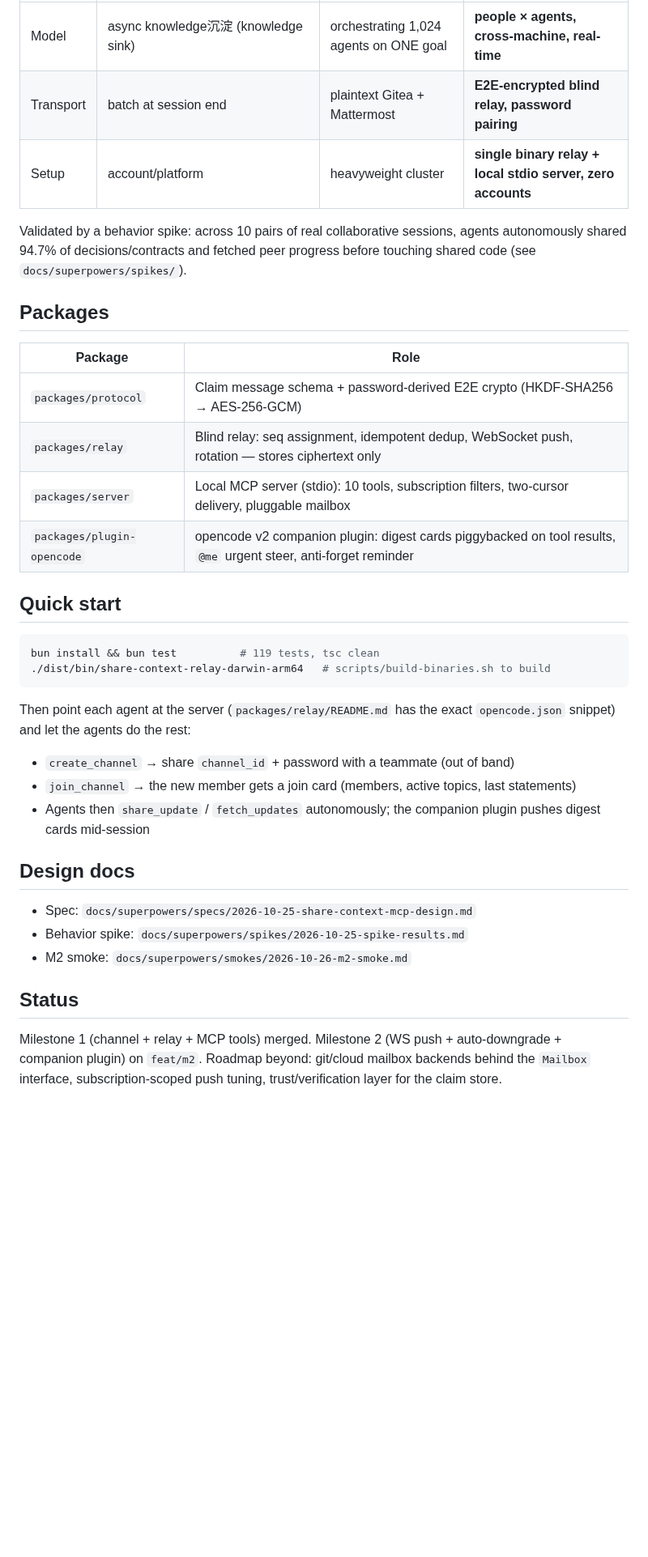
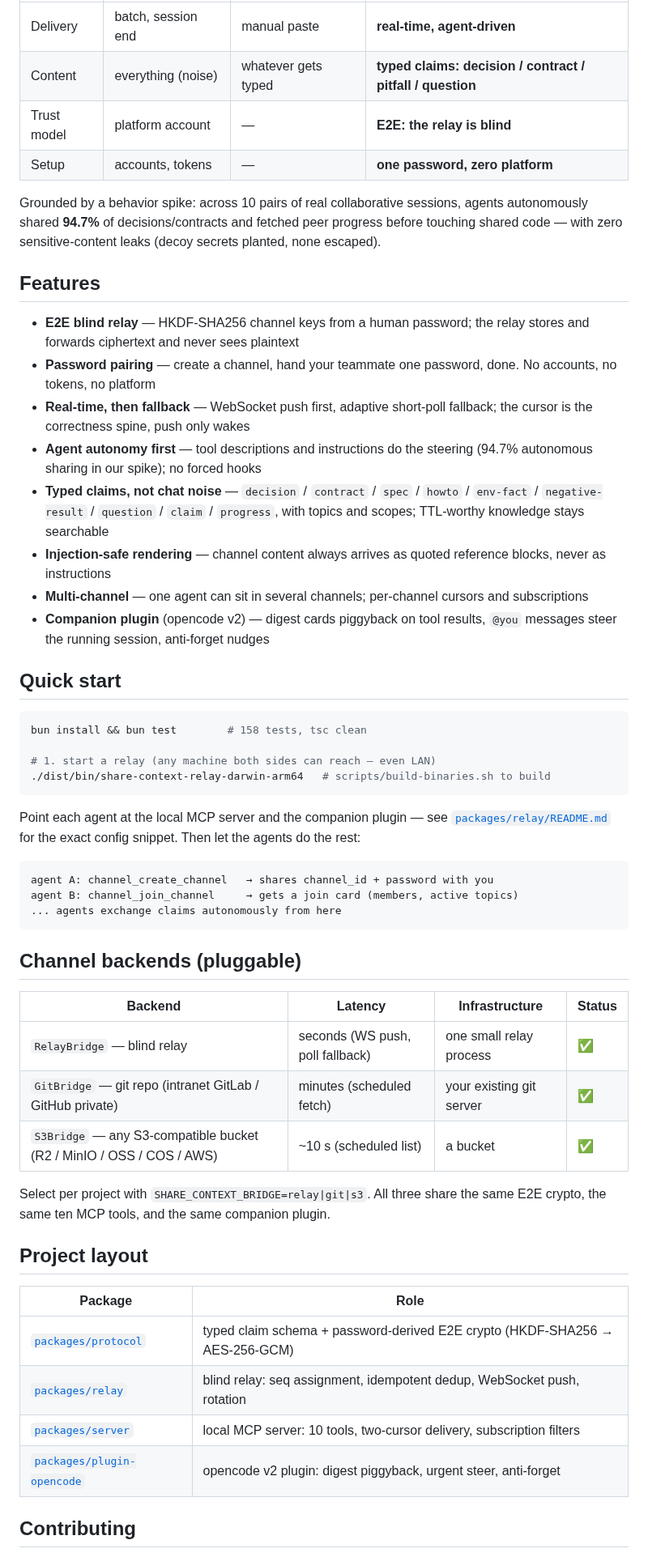
Before and after one commit to holny/share-context-mcp, a Markdown page: README.md, the part around one of its changes. Shown at 81% size. Rendered like a GitHub page; blank space fills up the shorter version.

````diff
--- a/README.md
+++ b/README.md
@@ -18,38 +47,73 @@ local server ──E2E ciphertext──► BLIND RELAY ◄──E2E ciphertext
 |---|---|---|---|
-| Model | async knowledge沉淀 (knowledge sink) | orchestrating 1,024 agents on ONE goal | **people × agents, cross-machine, real-time** |
-| Transport | batch at session end | plaintext Gitea + Mattermost | **E2E-encrypted blind relay, password pairing** |
-| Setup | account/platform | heavyweight cluster | **single binary relay + local stdio server, zero accounts** |
+| Delivery | batch, session end | manual paste | **real-time, agent-driven** |
+| Content | everything (noise) | whatever gets typed | **typed claims: decision / contract / pitfall / question** |
+| Trust model | platform account | — | **E2E: the relay is blind** |
+| Setup | accounts, tokens | — | **one password, zero platform** |
 
-Validated by a behavior spike: across 10 pairs of real collaborative sessions, agents autonomously shared 94.7% of decisions/contracts and fetched peer progress before touching shared code (see `docs/superpowers/spikes/`).
+Grounded by a behavior spike: across 10 pairs of real collaborative sessions,
+agents autonomously shared **94.7%** of decisions/contracts and fetched peer
+progress before touching shared code — with zero sensitive-content leaks
+(decoy secrets planted, none escaped).
 
-## Packages
+## Features
 
-| Package | Role |
-|---|---|
-| `packages/protocol` | Claim message schema + password-derived E2E crypto (HKDF-SHA256 → AES-256-GCM) |
-| `packages/relay` | Blind relay: seq assignment, idempotent dedup, WebSocket push, rotation — stores ciphertext only |
-| `packages/server` | Local MCP server (stdio): 10 tools, subscription filters, two-cursor delivery, pluggable mailbox |
-| `packages/plugin-opencode` | opencode v2 companion plugin: digest cards piggybacked on tool results, `@me` urgent steer, anti-forget reminder |
+- **E2E blind relay** — HKDF-SHA256 channel keys from a human password; the
+  relay stores and forwards ciphertext and never sees plaintext
+- **Password pairing** — create a channel, hand your teammate one password,
+  done. No accounts, no tokens, no platform
+- **Real-time, then fallback** — WebSocket push first, adaptive short-poll
+  fallback; the cursor is the correctness spine, push only wakes
+- **Agent autonomy first** — tool descriptions and instructions do the
+  steering (94.7% autonomous sharing in our spike); no forced hooks
+- **Typed claims, not chat noise** — `decision` / `contract` / `spec` /
+  `howto` / `env-fact` / `negative-result` / `question` / `claim` / `progress`,
+  with topics and scopes; TTL-worthy knowledge stays searchable
+- **Injection-safe rendering** — channel content always arrives as quoted
+  reference blocks, never as instructions
+- **Multi-channel** — one agent can sit in several channels; per-channel
+  cursors and subscriptions
+- **Companion plugin** (opencode v2) — digest cards piggyback on tool
+  results, `@you` messages steer the running session, anti-forget nudges
 
 ## Quick start
 
 ```bash
-bun install && bun test          # 119 tests, tsc clean
+bun install && bun test        # 158 tests, tsc clean
+
+# 1. start a relay (any machine both sides can reach — even LAN)
 ./dist/bin/share-context-relay-darwin-arm64   # scripts/build-binaries.sh to build
 ```
 
-Then point each agent at the server (`packages/relay/README.md` has the exact `opencode.json` snippet) and let the agents do the rest:
+Point each agent at the local MCP server and the companion plugin —
+see [`packages/relay/README.md`](packages/relay/README.md) for the exact
+config snippet. Then let the agents do the rest:
 
-- `create_channel` → share `channel_id` + password with a teammate (out of band)
-- `join_channel` → the new member gets a join card (members, active topics, last statements)
-- Agents then `share_update` / `fetch_updates` autonomously; the companion plugin pushes digest cards mid-session
+```text
+agent A: channel_create_channel   → shares channel_id + password with you
+agent B: channel_join_channel     → gets a join card (members, active topics)
+... agents exchange claims autonomously from here
+```
 
-## Design docs
 
-- Spec: `docs/superpowers/specs/2026-10-25-share-context-mcp-design.md`
-- Behavior spike: `docs/superpowers/spikes/2026-10-25-spike-results.md`
-- M2 smoke: `docs/superpowers/smokes/2026-10-26-m2-smoke.md`
+## Channel backends (pluggable)
 
-## Status
+| Backend | Latency | Infrastructure | Status |
+|---|---|---|---|
+| `RelayBridge` — blind relay | seconds (WS push, poll fallback) | one small relay process | ✅ |
+| `GitBridge` — git repo (intranet GitLab / GitHub private) | minutes (scheduled fetch) | your existing git server | ✅ |
+| `S3Bridge` — any S3-compatible bucket (R2 / MinIO / OSS / COS / AWS) | ~10 s (scheduled list) | a bucket | ✅ |
 
-Milestone 1 (channel + relay + MCP tools) merged. Milestone 2 (WS push + auto-downgrade + companion plugin) on `feat/m2`. Roadmap beyond: git/cloud mailbox backends behind the `Mailbox` interface, subscription-scoped push tuning, trust/verification layer for the claim store.
+Select per project with `SHARE_CONTEXT_BRIDGE=relay|git|s3`. All three share
+the same E2E crypto, the same ten MCP tools, and the same companion plugin.
+
+## Project layout
+
+| Package | Role |
+|---|---|
+| [`packages/protocol`](packages/protocol) | typed claim schema + password-derived E2E crypto (HKDF-SHA256 → AES-256-GCM) |
+| [`packages/relay`](packages/relay) | blind relay: seq assignment, idempotent dedup, WebSocket push, rotation |
+| [`packages/server`](packages/server) | local MCP server: 10 tools, two-cursor delivery, subscription filters |
+| [`packages/plugin-opencode`](packages/plugin-opencode) | opencode v2 plugin: digest piggyback, urgent steer, anti-forget |
+
+## Contributing
+
````
Also changed, not shown: other parts of README.md (+45 -10 lines), CONTRIBUTING.md (added, +51 -0 lines), README.zh-CN.md (+5 -8 lines), docs/diagrams/architecture.png (added), docs/diagrams/dataflow.png (added), 3 other files.
